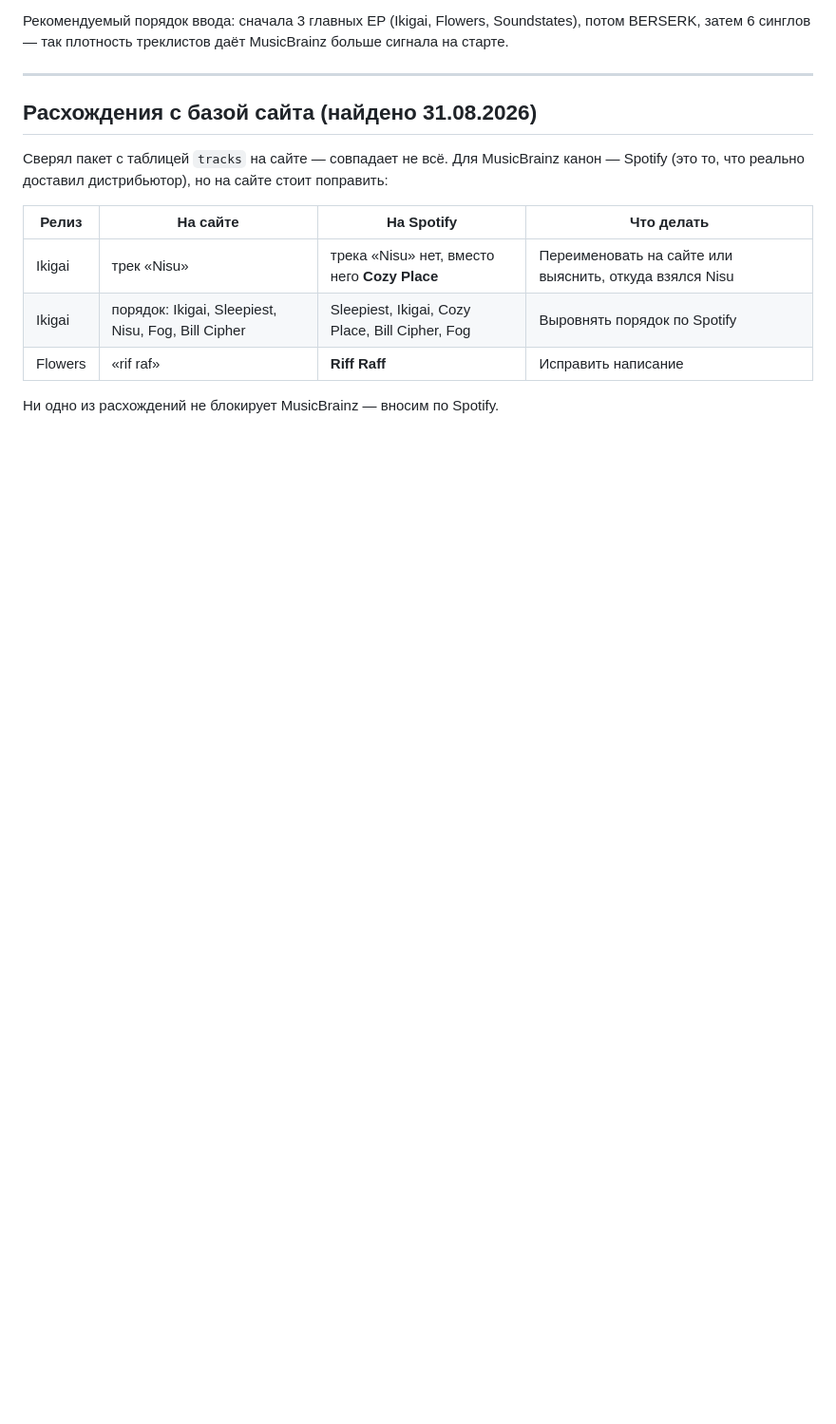
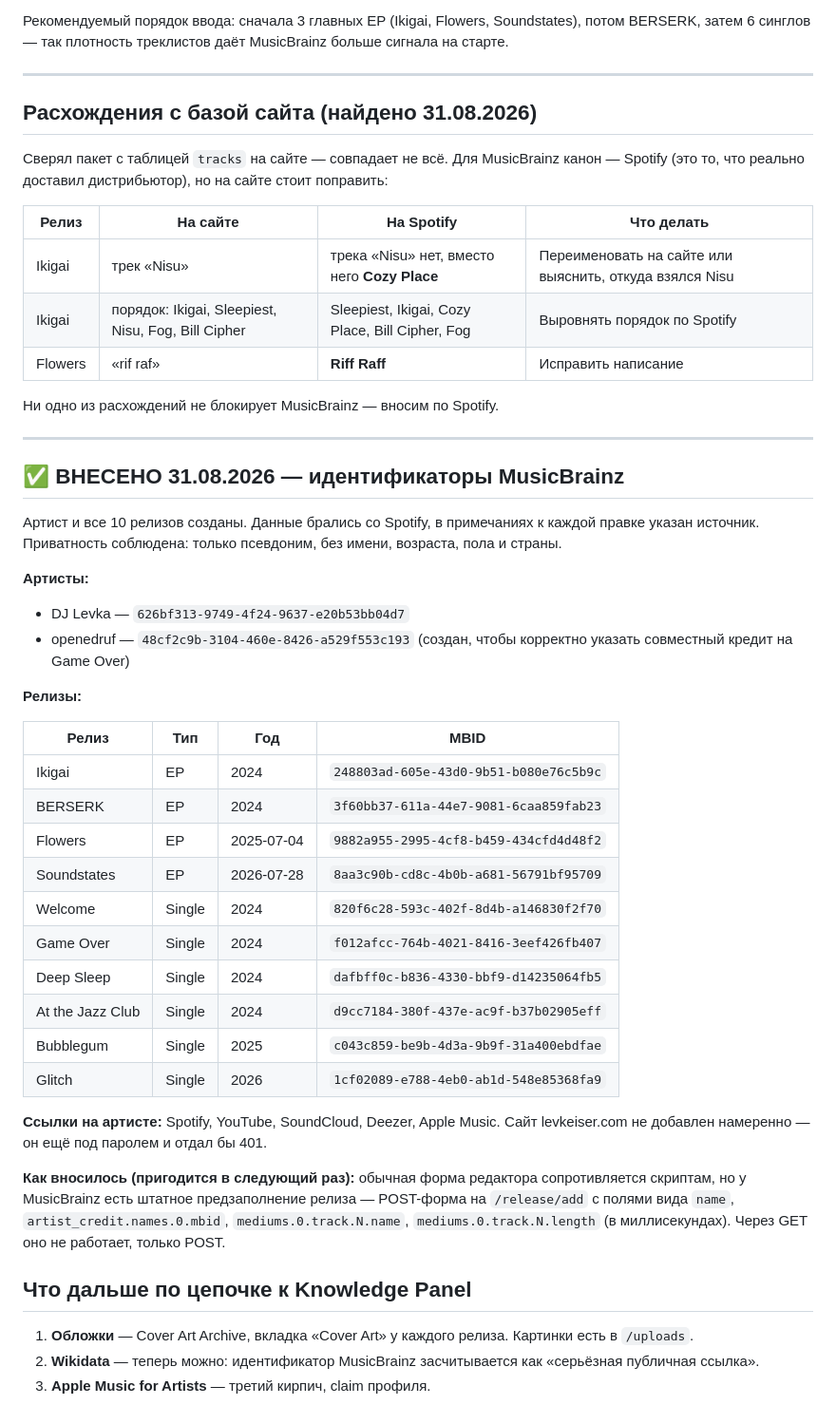
Before and after one commit to verakeiser2012-coder/lks, a Markdown page: HANDOFF/musicbrainz-dj-levka-data.md, the part around the change. Shown at 95% size. Drawn GitHub-style; blank space fills up the shorter version.

Commit message:
MusicBrainz заполнен: артист и 10 релизов
Создан артист DJ Levka (626bf313-9749-4f24-9637-e20b53bb04d7) со ссылками
на Spotify, YouTube, SoundCloud, Deezer и Apple Music, и все 10 релизов
с трек-листами и длительностями. Сайт в ссылки не добавлен намеренно —
он под паролем и отдал бы 401.

Для Game Over понадобился второй артист: openedruf заведён отдельной
записью, чтобы совместный кредит выглядел так же, как на Spotify.

В пакет данных дописан способ ввода: форма редактора сопротивляется
скриптам, но штатное предзаполнение через POST на /release/add работает
(через GET — нет). Пригодится для следующих релизов.

Co-Authored-By: Claude Opus 5 <noreply@anthropic.com>

```diff
--- a/HANDOFF/musicbrainz-dj-levka-data.md
+++ b/HANDOFF/musicbrainz-dj-levka-data.md
@@ -164,3 +164,43 @@ Artists в текущем бэклоге) и `HANDOFF/memory/project_wikipedia_n
 | Flowers | «rif raf» | **Riff Raff** | Исправить написание |
 
 Ни одно из расхождений не блокирует MusicBrainz — вносим по Spotify.
+
+---
+
+## ✅ ВНЕСЕНО 31.08.2026 — идентификаторы MusicBrainz
+
+Артист и все 10 релизов созданы. Данные брались со Spotify, в примечаниях к каждой правке указан источник.
+Приватность соблюдена: только псевдоним, без имени, возраста, пола и страны.
+
+**Артисты:**
+- DJ Levka — `626bf313-9749-4f24-9637-e20b53bb04d7`
+- openedruf — `48cf2c9b-3104-460e-8426-a529f553c193` (создан, чтобы корректно указать совместный кредит на Game Over)
+
+**Релизы:**
+
+| Релиз | Тип | Год | MBID |
+|---|---|---|---|
+| Ikigai | EP | 2024 | `248803ad-605e-43d0-9b51-b080e76c5b9c` |
+| BERSERK | EP | 2024 | `3f60bb37-611a-44e7-9081-6caa859fab23` |
+| Flowers | EP | 2025-07-04 | `9882a955-2995-4cf8-b459-434cfd4d48f2` |
+| Soundstates | EP | 2026-07-28 | `8aa3c90b-cd8c-4b0b-a681-56791bf95709` |
+| Welcome | Single | 2024 | `820f6c28-593c-402f-8d4b-a146830f2f70` |
+| Game Over | Single | 2024 | `f012afcc-764b-4021-8416-3eef426fb407` |
+| Deep Sleep | Single | 2024 | `dafbff0c-b836-4330-bbf9-d14235064fb5` |
+| At the Jazz Club | Single | 2024 | `d9cc7184-380f-437e-ac9f-b37b02905eff` |
+| Bubblegum | Single | 2025 | `c043c859-be9b-4d3a-9b9f-31a400ebdfae` |
+| Glitch | Single | 2026 | `1cf02089-e788-4eb0-ab1d-548e85368fa9` |
+
+**Ссылки на артисте:** Spotify, YouTube, SoundCloud, Deezer, Apple Music.
+Сайт levkeiser.com не добавлен намеренно — он ещё под паролем и отдал бы 401.
+
+**Как вносилось (пригодится в следующий раз):** обычная форма редактора сопротивляется скриптам,
+но у MusicBrainz есть штатное предзаполнение релиза — POST-форма на `/release/add` с полями вида
+`name`, `artist_credit.names.0.mbid`, `mediums.0.track.N.name`, `mediums.0.track.N.length` (в миллисекундах).
+Через GET оно не работает, только POST.
+
+## Что дальше по цепочке к Knowledge Panel
+
+1. **Обложки** — Cover Art Archive, вкладка «Cover Art» у каждого релиза. Картинки есть в `/uploads`.
+2. **Wikidata** — теперь можно: идентификатор MusicBrainz засчитывается как «серьёзная публичная ссылка».
+3. **Apple Music for Artists** — третий кирпич, claim профиля.
```
